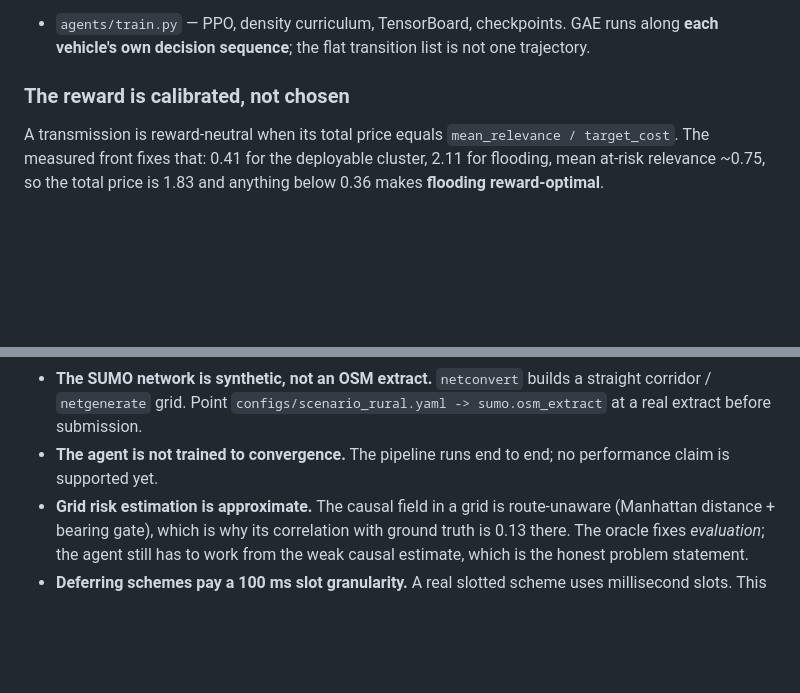
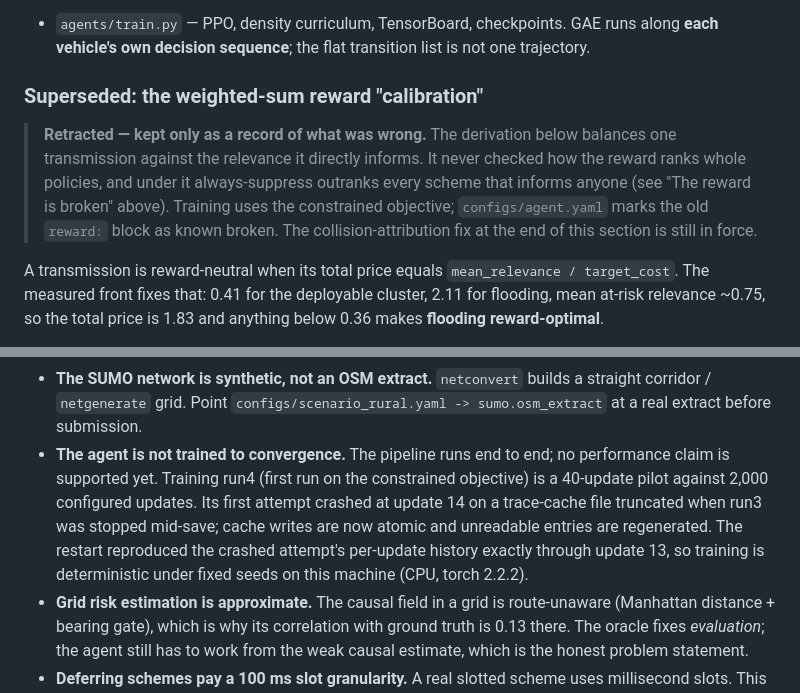
Before and after one commit to cleverlyblue0009/AI-HARP, a Markdown page: README.md, 2 parts joined by grey strips. Rendered like a GitHub page; blank space fills up the shorter version.

Commit message:
README: mark the weighted-sum calibration superseded; record run4 status
The "reward is calibrated, not chosen" section still presented the retracted
weighted-sum reward as sound, contradicting the retraction above it. It is
now headed as superseded and kept only as a record; the per-transmitter
collision attribution it describes remains in force.

Known limitations: run4 is a 40-update pilot on the constrained objective.
Its first attempt crashed at update 14 on a truncated trace-cache file; the
restart matched that attempt's history on every field but wall-clock time
through update 13 (checked field by field), so training is deterministic
under fixed seeds on this machine.

Co-Authored-By: Claude Opus 5 <noreply@anthropic.com>

```diff
--- a/README.md
+++ b/README.md
@@ -287,7 +287,15 @@ derived from measured speed.
   runs along **each vehicle's own decision sequence**; the flat transition list
   is not one trajectory.
 
-### The reward is calibrated, not chosen
+### Superseded: the weighted-sum reward "calibration"
+
+> **Retracted — kept only as a record of what was wrong.** The derivation below
+> balances one transmission against the relevance it directly informs. It never
+> checked how the reward ranks whole policies, and under it always-suppress
+> outranks every scheme that informs anyone (see "The reward is broken" above).
+> Training uses the constrained objective; `configs/agent.yaml` marks the old
+> `reward:` block as known broken. The collision-attribution fix at the end of
+> this section is still in force.
 
 A transmission is reward-neutral when its total price equals
 `mean_relevance / target_cost`. The measured front fixes that: 0.41 for the
@@ -399,7 +407,13 @@ valuable thing in this repository.
   `configs/scenario_rural.yaml -> sumo.osm_extract` at a real extract before
   submission.
 - **The agent is not trained to convergence.** The pipeline runs end to end;
-  no performance claim is supported yet.
+  no performance claim is supported yet. Training run4 (first run on the
+  constrained objective) is a 40-update pilot against 2,000 configured
+  updates. Its first attempt crashed at update 14 on a trace-cache file
+  truncated when run3 was stopped mid-save; cache writes are now atomic and
+  unreadable entries are regenerated. The restart reproduced the crashed
+  attempt's per-update history exactly through update 13, so training is
+  deterministic under fixed seeds on this machine (CPU, torch 2.2.2).
 - **Grid risk estimation is approximate.** The causal field in a grid is
   route-unaware (Manhattan distance + bearing gate), which is why its
   correlation with ground truth is 0.13 there. The oracle fixes *evaluation*;
```
